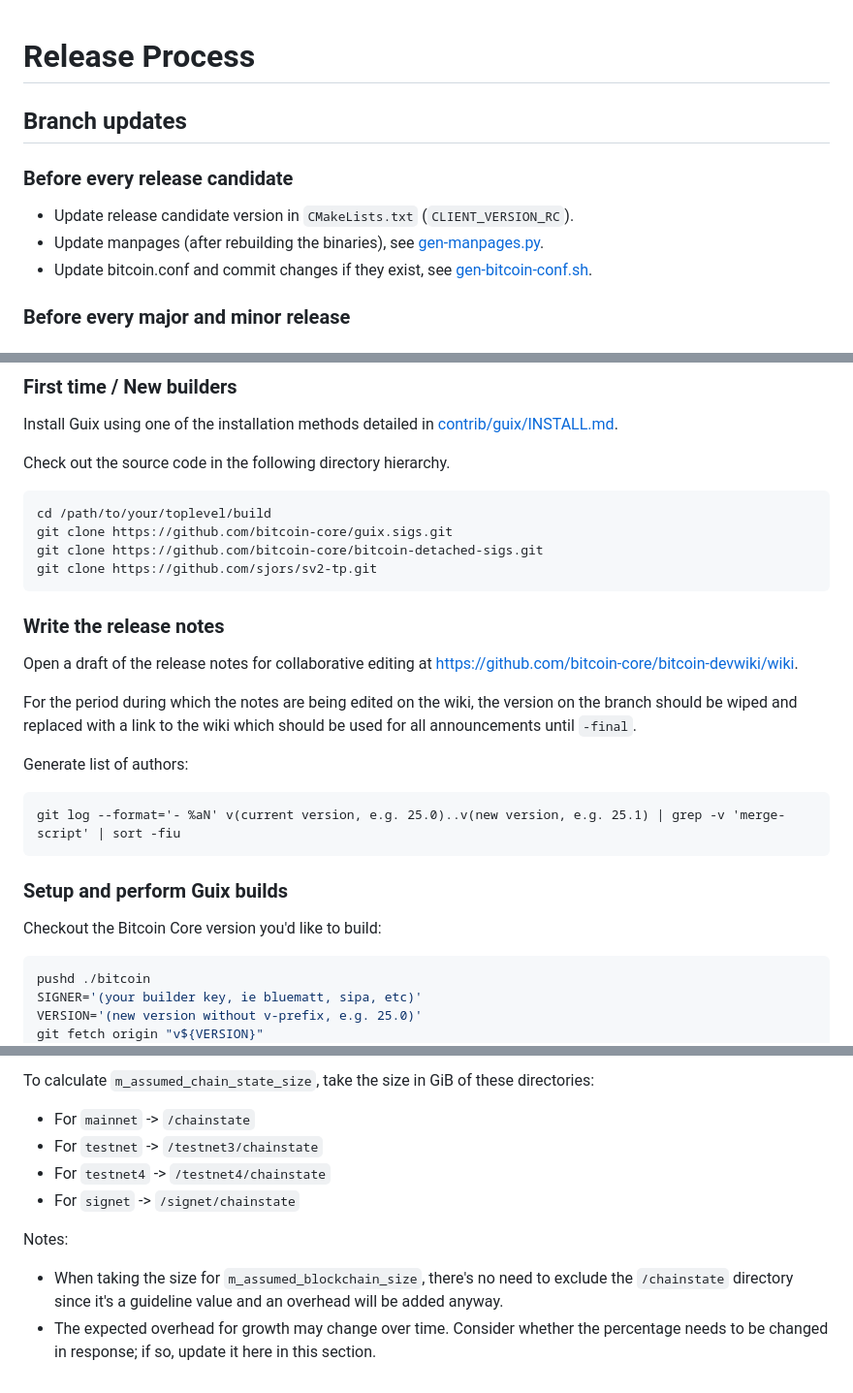
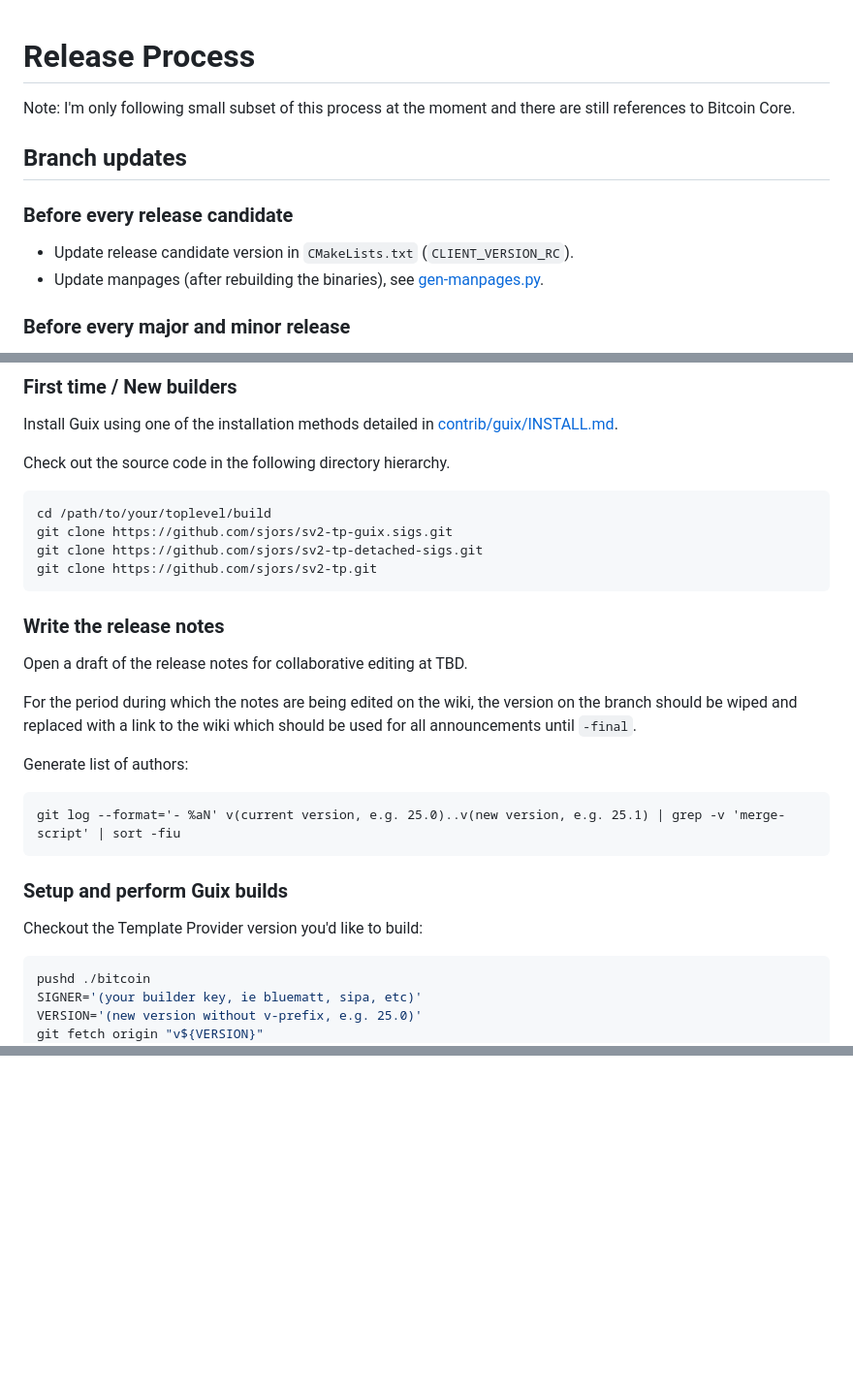
Before and after one commit to Sjors/sv2-tp, a Markdown page: doc/release-process.md, 3 parts joined by grey strips. Shown: that part at 97% size. Rendered like a GitHub page; blank space fills up the shorter version.

````diff
--- a/doc/release-process.md
+++ b/doc/release-process.md
@@ -1,5 +1,8 @@
 Release Process
 ====================
+
+Note: I'm only following small subset of this process at the moment and there
+are still references to Bitcoin Core.
 
 ## Branch updates
 
@@ -7,7 +10,6 @@ Release Process
 
 * Update release candidate version in `CMakeLists.txt` (`CLIENT_VERSION_RC`).
 * Update manpages (after rebuilding the binaries), see [gen-manpages.py](/contrib/devtools/README.md#gen-manpagespy).
-* Update bitcoin.conf and commit changes if they exist, see [gen-bitcoin-conf.sh](/contrib/devtools/README.md#gen-bitcoin-confsh).
 
 ### Before every major and minor release
 
@@ -63,13 +64,13 @@ Install Guix using one of the installation methods detailed in
 Check out the source code in the following directory hierarchy.
 
     cd /path/to/your/toplevel/build
-    git clone https://github.com/bitcoin-core/guix.sigs.git
-    git clone https://github.com/bitcoin-core/bitcoin-detached-sigs.git
+    git clone https://github.com/sjors/sv2-tp-guix.sigs.git
+    git clone https://github.com/sjors/sv2-tp-detached-sigs.git
     git clone https://github.com/sjors/sv2-tp.git
 
 ### Write the release notes
 
-Open a draft of the release notes for collaborative editing at https://github.com/bitcoin-core/bitcoin-devwiki/wiki.
+Open a draft of the release notes for collaborative editing at TBD.
 
 For the period during which the notes are being edited on the wiki, the version on the branch should be wiped and replaced with a link to the wiki which should be used for all announcements until `-final`.
 
@@ -79,7 +80,7 @@ Generate list of authors:
 
 ### Setup and perform Guix builds
 
-Checkout the Bitcoin Core version you'd like to build:
+Checkout the Template Provider version you'd like to build:
 
 ```sh
 pushd ./bitcoin
@@ -285,9 +233,0 @@ To calculate `m_assumed_blockchain_size`, take the size in GiB of these director
-To calculate `m_assumed_chain_state_size`, take the size in GiB of these directories:
-- For `mainnet` -> `/chainstate`
-- For `testnet` -> `/testnet3/chainstate`
-- For `testnet4` -> `/testnet4/chainstate`
-- For `signet` -> `/signet/chainstate`
-
-Notes:
-- When taking the size for `m_assumed_blockchain_size`, there's no need to exclude the `/chainstate` directory since it's a guideline value and an overhead will be added anyway.
-- The expected overhead for growth may change over time. Consider whether the percentage needs to be changed in response; if so, update it here in this section.
````
Also changed, not shown: other parts of doc/release-process.md (+5 -58 lines).
